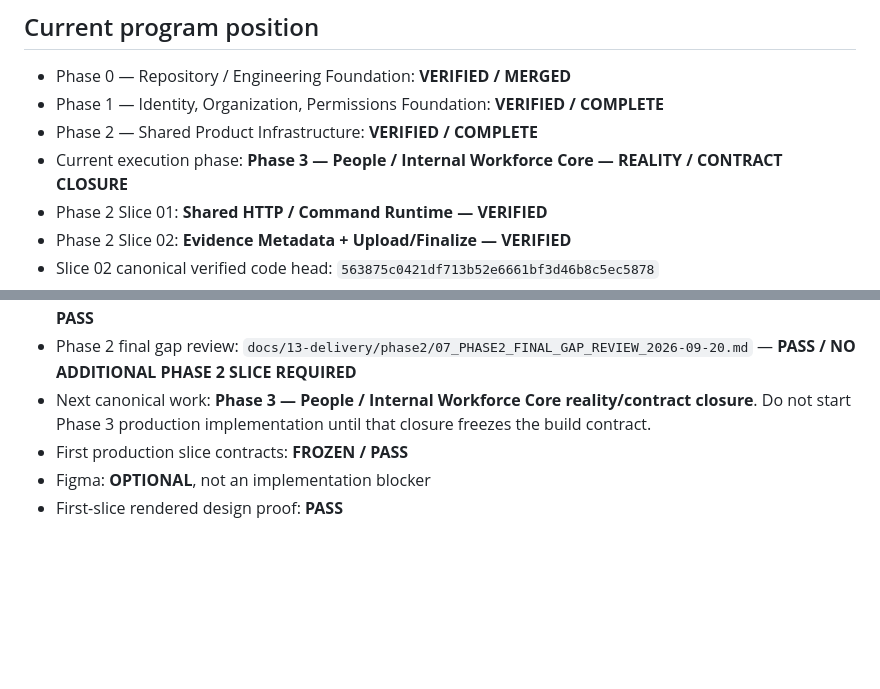
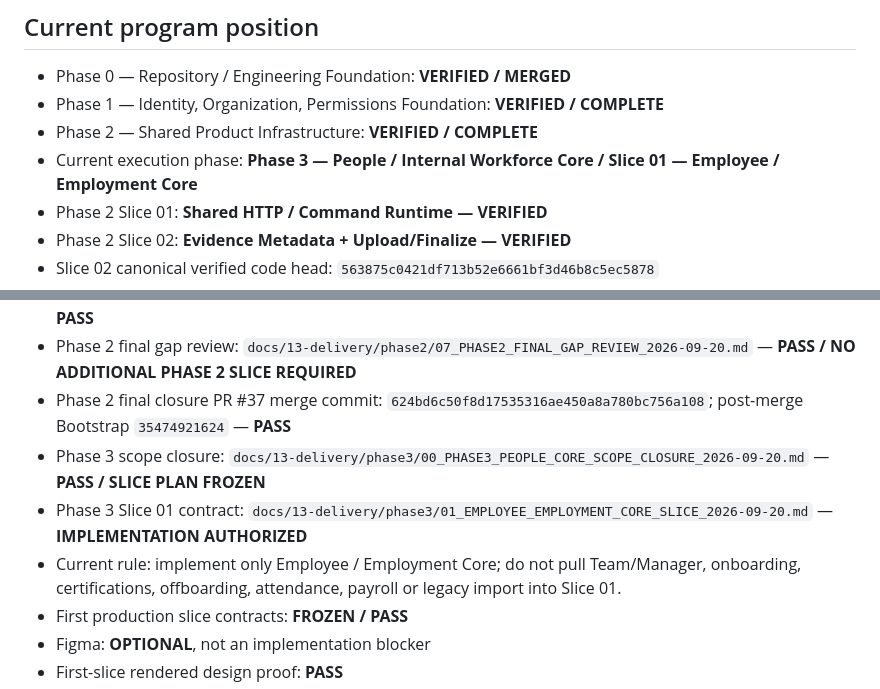
Before and after one commit to omarkhair70-droid/hiltech, a Markdown page: AGENTS.md, 2 parts joined by grey strips. Rendered like a GitHub page; blank space fills up the shorter version.

Commit message:
docs: authorize Phase 3 Slice 01

```diff
--- a/AGENTS.md
+++ b/AGENTS.md
@@ -11,7 +11,7 @@ Any coding agent, Codex session, new chat, automation, or human contributor must
 - Phase 0 — Repository / Engineering Foundation: **VERIFIED / MERGED**
 - Phase 1 — Identity, Organization, Permissions Foundation: **VERIFIED / COMPLETE**
 - Phase 2 — Shared Product Infrastructure: **VERIFIED / COMPLETE**
-- Current execution phase: **Phase 3 — People / Internal Workforce Core — REALITY / CONTRACT CLOSURE**
+- Current execution phase: **Phase 3 — People / Internal Workforce Core / Slice 01 — Employee / Employment Core**
 - Phase 2 Slice 01: **Shared HTTP / Command Runtime — VERIFIED**
 - Phase 2 Slice 02: **Evidence Metadata + Upload/Finalize — VERIFIED**
 - Slice 02 canonical verified code head: `563875c0421df713b52e6661bf3d46b8c5ec5878`
@@ -43,7 +43,10 @@ Any coding agent, Codex session, new chat, automation, or human contributor must
 - Slice 06 rule preserved: provider-neutral Notification intent/policy/attempt foundation only; no production provider, preferences, quiet hours, digest, escalation or TEAM fan-out were invented.
 - Slice 06 merge commit: `a24715e9d792672a0a33fbebaf2e16a1acafadc9`; post-merge Bootstrap `35474093059` — **PASS**
 - Phase 2 final gap review: `docs/13-delivery/phase2/07_PHASE2_FINAL_GAP_REVIEW_2026-09-20.md` — **PASS / NO ADDITIONAL PHASE 2 SLICE REQUIRED**
-- Next canonical work: **Phase 3 — People / Internal Workforce Core reality/contract closure**. Do not start Phase 3 production implementation until that closure freezes the build contract.
+- Phase 2 final closure PR #37 merge commit: `624bd6c50f8d17535316ae450a8a780bc756a108`; post-merge Bootstrap `35474921624` — **PASS**
+- Phase 3 scope closure: `docs/13-delivery/phase3/00_PHASE3_PEOPLE_CORE_SCOPE_CLOSURE_2026-09-20.md` — **PASS / SLICE PLAN FROZEN**
+- Phase 3 Slice 01 contract: `docs/13-delivery/phase3/01_EMPLOYEE_EMPLOYMENT_CORE_SLICE_2026-09-20.md` — **IMPLEMENTATION AUTHORIZED**
+- Current rule: implement only Employee / Employment Core; do not pull Team/Manager, onboarding, certifications, offboarding, attendance, payroll or legacy import into Slice 01.
 - First production slice contracts: **FROZEN / PASS**
 - Figma: **OPTIONAL**, not an implementation blocker
 - First-slice rendered design proof: **PASS**
```
